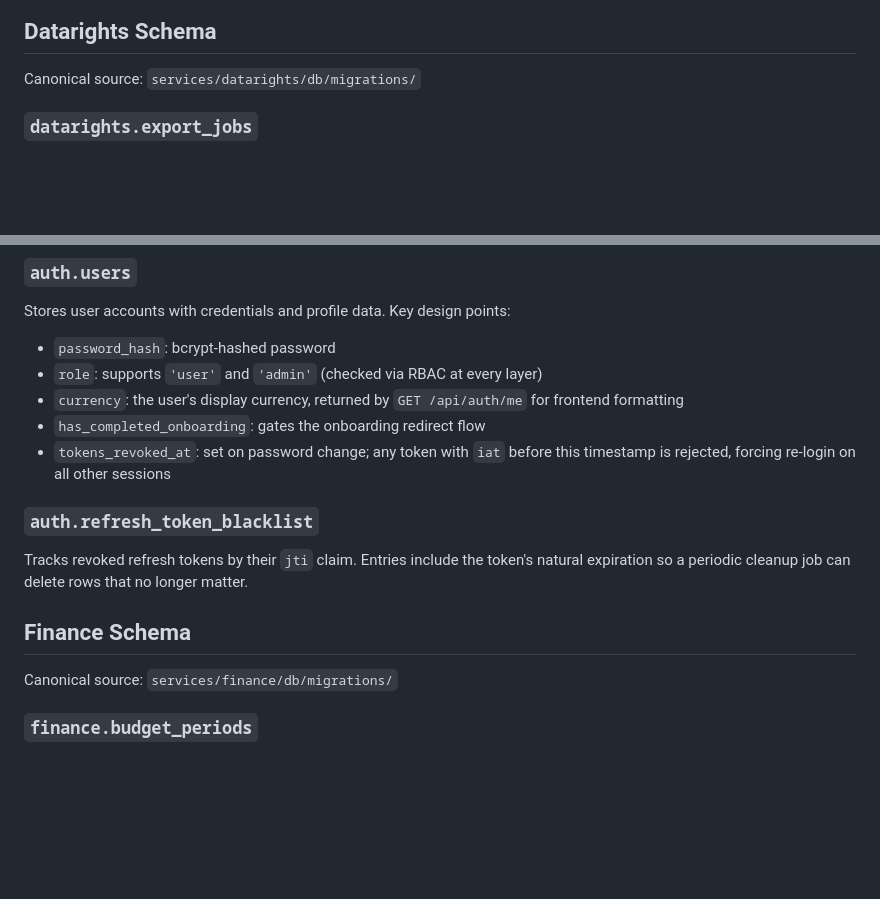
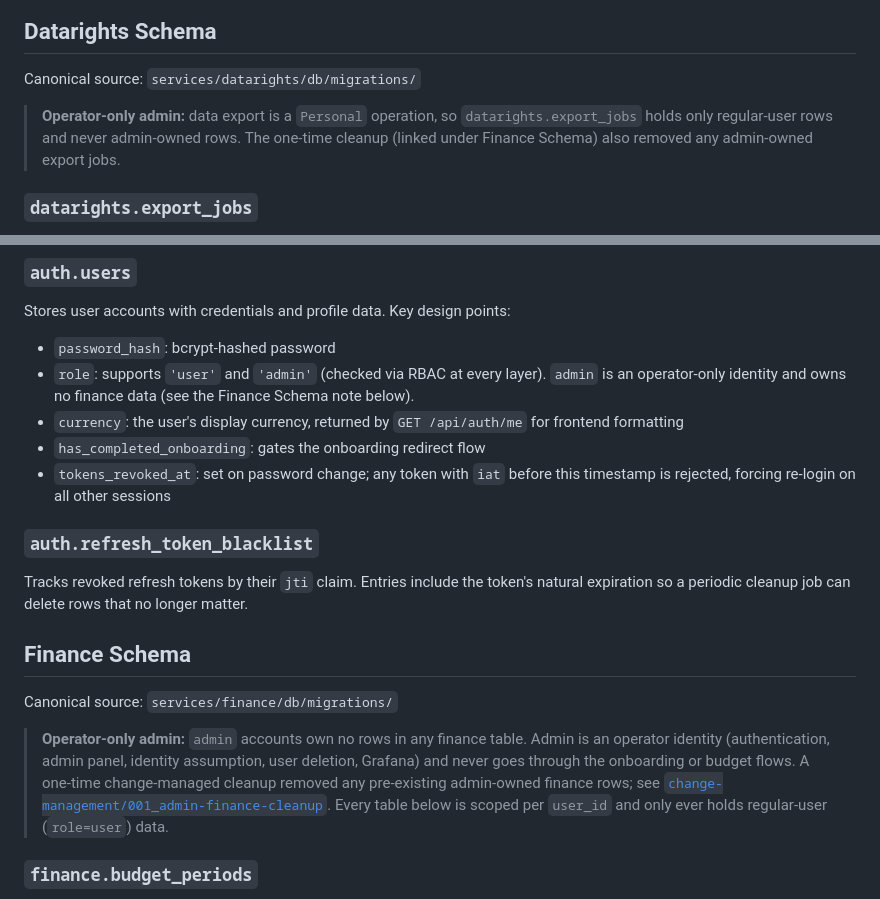
Before and after one commit to ItsThompson/gofin, a Markdown page: docs/data-model.md, 2 parts joined by grey strips. Rendered like a GitHub page; blank space fills up the shorter version.

Commit message:
docs(data-model): note admin owns no finance data and link 001 cleanup

```diff
--- a/docs/data-model.md
+++ b/docs/data-model.md
@@ -16,6 +16,8 @@ PostgreSQL runs as a single instance with separate schemas and connection creden
 ## Datarights Schema
 
 Canonical source: `services/datarights/db/migrations/`
+
+> **Operator-only admin:** data export is a `Personal` operation, so `datarights.export_jobs` holds only regular-user rows and never admin-owned rows. The one-time cleanup (linked under Finance Schema) also removed any admin-owned export jobs.
 
 ### `datarights.export_jobs`
 
@@ -59,7 +61,7 @@ Canonical source: `services/auth/db/migrations/`
 Stores user accounts with credentials and profile data. Key design points:
 
 - `password_hash`: bcrypt-hashed password
-- `role`: supports `'user'` and `'admin'` (checked via RBAC at every layer)
+- `role`: supports `'user'` and `'admin'` (checked via RBAC at every layer). `admin` is an operator-only identity and owns no finance data (see the Finance Schema note below).
 - `currency`: the user's display currency, returned by `GET /api/auth/me` for frontend formatting
 - `has_completed_onboarding`: gates the onboarding redirect flow
 - `tokens_revoked_at`: set on password change; any token with `iat` before this timestamp is rejected, forcing re-login on all other sessions
@@ -71,6 +73,8 @@ Tracks revoked refresh tokens by their `jti` claim. Entries include the token's
 ## Finance Schema
 
 Canonical source: `services/finance/db/migrations/`
+
+> **Operator-only admin:** `admin` accounts own no rows in any finance table. Admin is an operator identity (authentication, admin panel, identity assumption, user deletion, Grafana) and never goes through the onboarding or budget flows. A one-time change-managed cleanup removed any pre-existing admin-owned finance rows; see [`change-management/001_admin-finance-cleanup`](../change-management/001_admin-finance-cleanup/description.md). Every table below is scoped per `user_id` and only ever holds regular-user (`role=user`) data.
 
 ### `finance.budget_periods`
 
```
